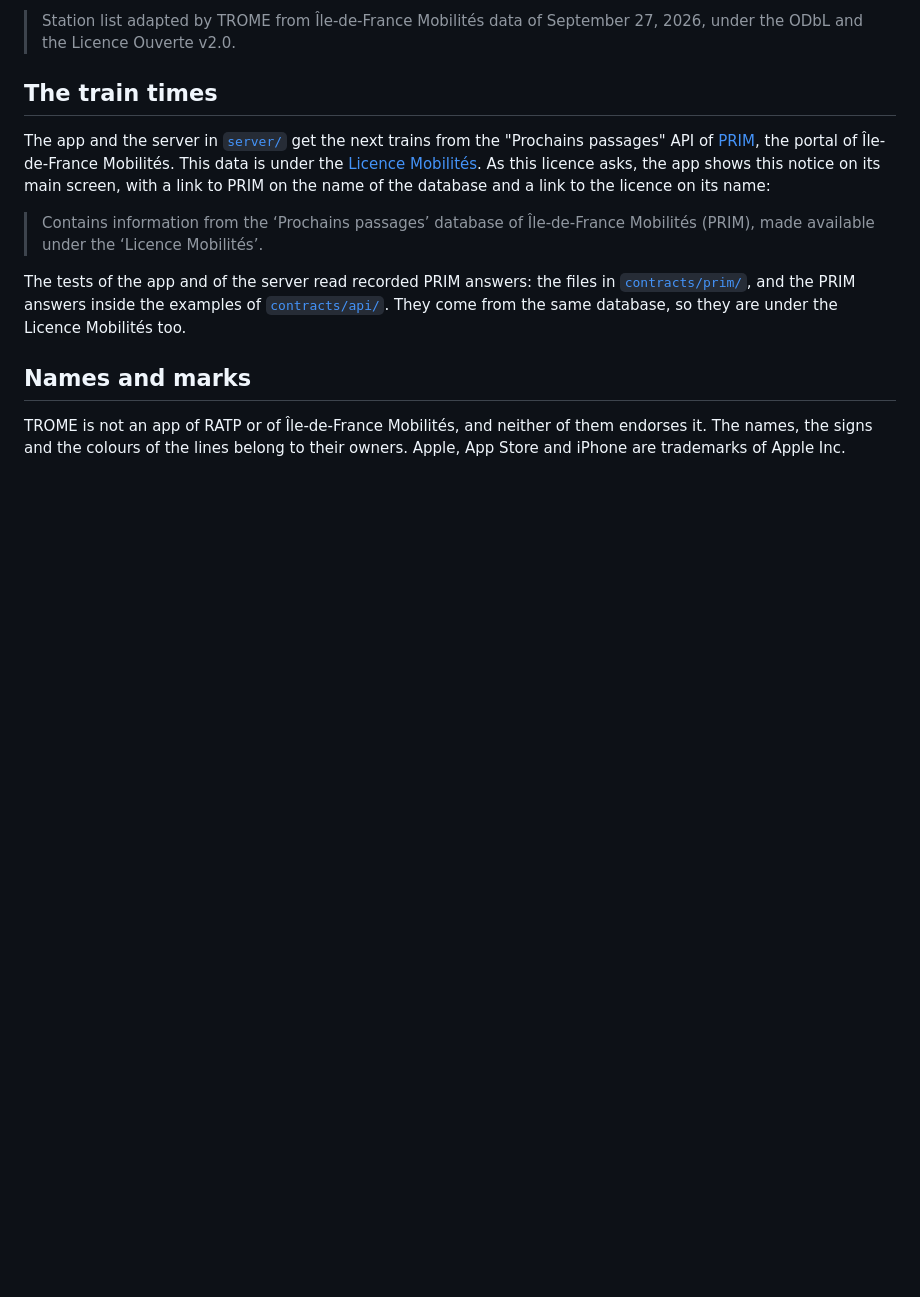
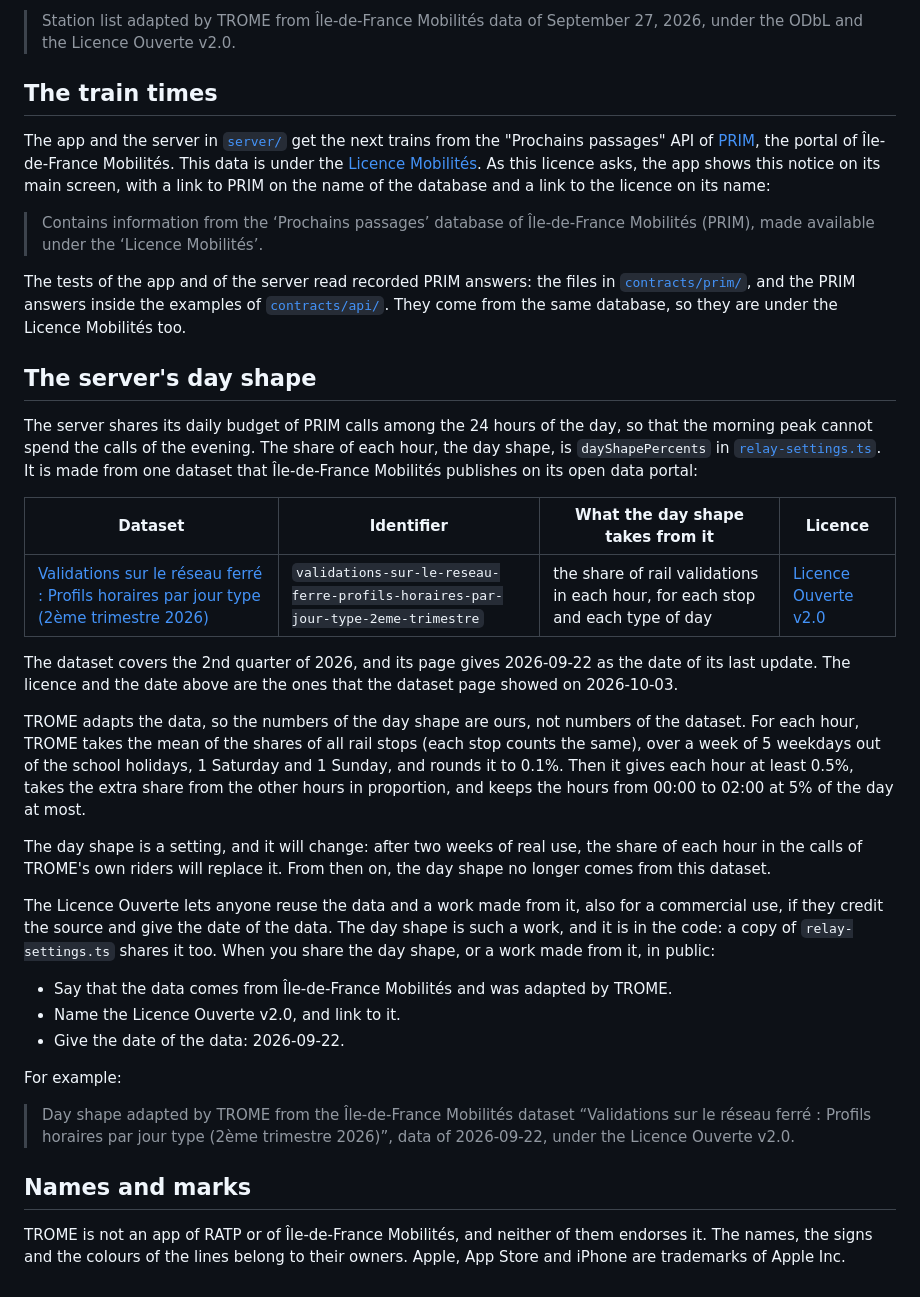
Before and after one commit to valfur03/trome, a Markdown page: NOTICE.md, the part around the change. Rendered like a GitHub page; blank space fills up the shorter version.

```diff
--- a/NOTICE.md
+++ b/NOTICE.md
@@ -55,6 +55,38 @@ As this licence asks, the app shows this notice on its main screen, with a link
 The tests of the app and of the server read recorded PRIM answers: the files in [`contracts/prim/`](contracts/prim/), and the PRIM answers inside the examples of [`contracts/api/`](contracts/api/).
 They come from the same database, so they are under the Licence Mobilités too.
 
+## The server's day shape
+
+The server shares its daily budget of PRIM calls among the 24 hours of the day, so that the morning peak cannot spend the calls of the evening.
+The share of each hour, the day shape, is `dayShapePercents` in [`relay-settings.ts`](server/src/core/config/relay-settings.ts).
+It is made from one dataset that Île-de-France Mobilités publishes on its open data portal:
+
+| Dataset | Identifier | What the day shape takes from it | Licence |
+|---|---|---|---|
+| [Validations sur le réseau ferré : Profils horaires par jour type (2ème trimestre 2026)](https://data.iledefrance-mobilites.fr/explore/dataset/validations-sur-le-reseau-ferre-profils-horaires-par-jour-type-2eme-trimestre/) | `validations-sur-le-reseau-ferre-profils-horaires-par-jour-type-2eme-trimestre` | the share of rail validations in each hour, for each stop and each type of day | [Licence Ouverte v2.0](https://www.data.gouv.fr/pages/legal/licences/etalab-2.0) |
+
+The dataset covers the 2nd quarter of 2026, and its page gives 2026-09-22 as the date of its last update.
+The licence and the date above are the ones that the dataset page showed on 2026-10-03.
+
+TROME adapts the data, so the numbers of the day shape are ours, not numbers of the dataset.
+For each hour, TROME takes the mean of the shares of all rail stops (each stop counts the same), over a week of 5 weekdays out of the school holidays, 1 Saturday and 1 Sunday, and rounds it to 0.1%.
+Then it gives each hour at least 0.5%, takes the extra share from the other hours in proportion, and keeps the hours from 00:00 to 02:00 at 5% of the day at most.
+
+The day shape is a setting, and it will change: after two weeks of real use, the share of each hour in the calls of TROME's own riders will replace it.
+From then on, the day shape no longer comes from this dataset.
+
+The Licence Ouverte lets anyone reuse the data and a work made from it, also for a commercial use, if they credit the source and give the date of the data.
+The day shape is such a work, and it is in the code: a copy of `relay-settings.ts` shares it too.
+When you share the day shape, or a work made from it, in public:
+
+- Say that the data comes from Île-de-France Mobilités and was adapted by TROME.
+- Name the Licence Ouverte v2.0, and link to it.
+- Give the date of the data: 2026-09-22.
+
+For example:
+
+> Day shape adapted by TROME from the Île-de-France Mobilités dataset “Validations sur le réseau ferré : Profils horaires par jour type (2ème trimestre 2026)”, data of 2026-09-22, under the Licence Ouverte v2.0.
+
 ## Names and marks
 
 TROME is not an app of RATP or of Île-de-France Mobilités, and neither of them endorses it.
```
Also changed, not shown: README.md (+3 -1 lines).
